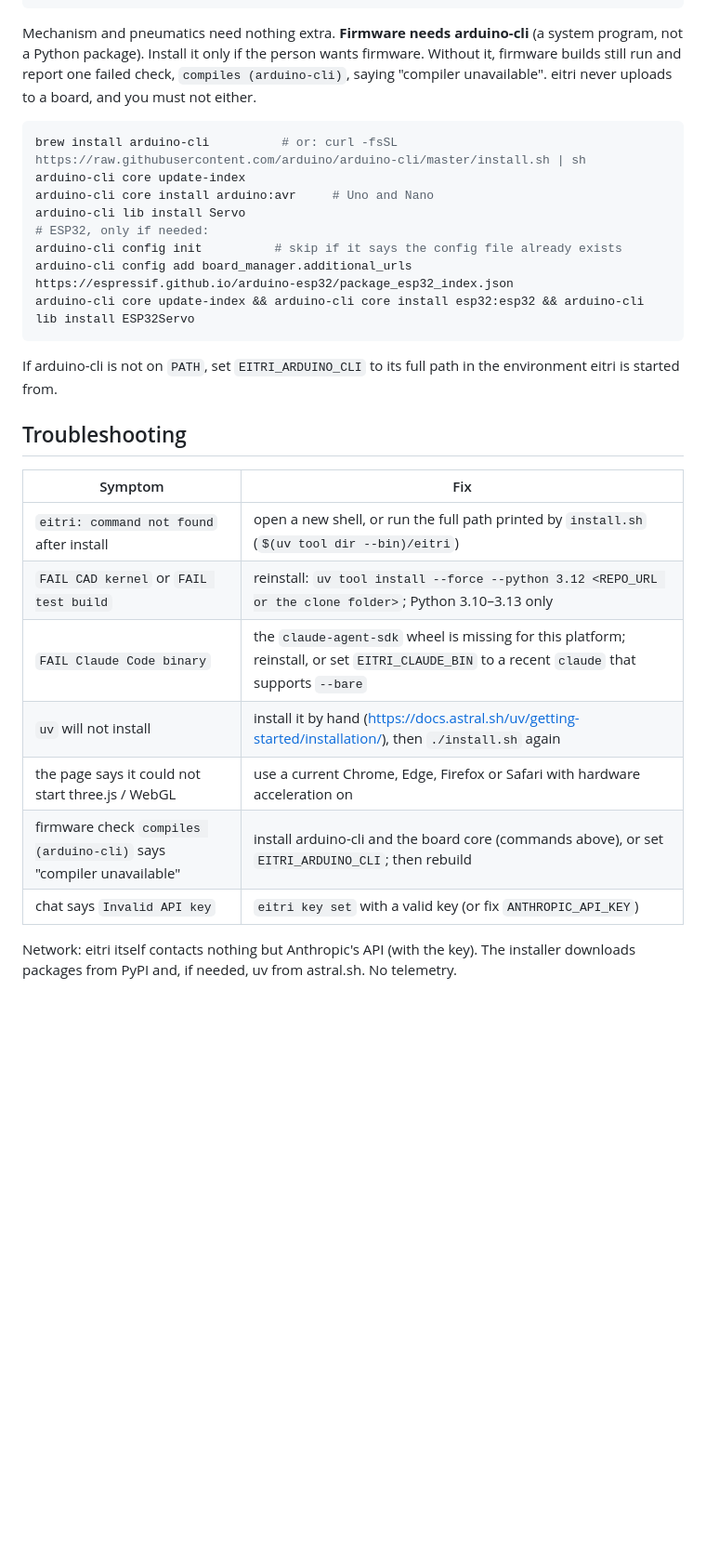
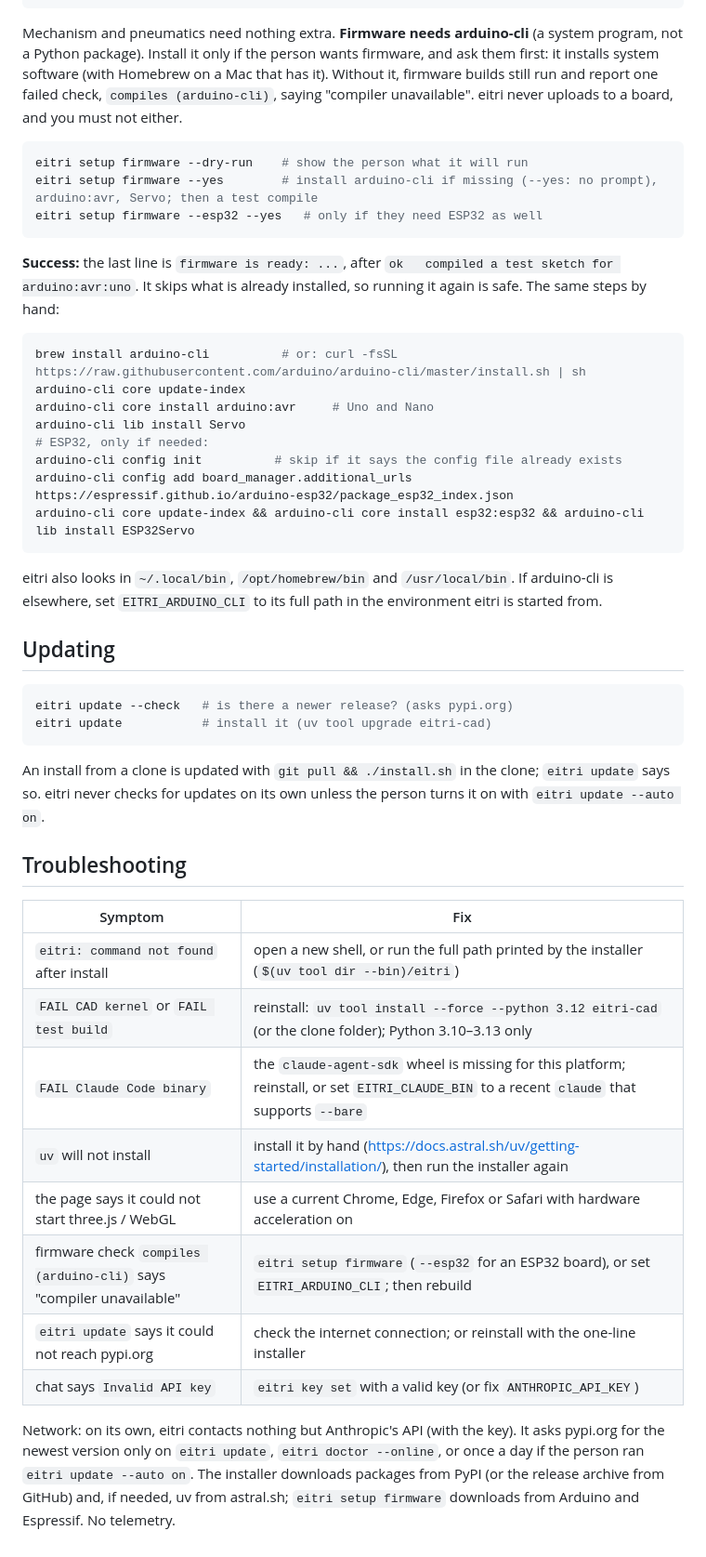
Before and after one commit to SiddhuYen/eitri, a Markdown page: AGENTS.md, the part around one of its changes. Shown at 93% size. Drawn GitHub-style; blank space fills up the shorter version.

````diff
--- a/AGENTS.md
+++ b/AGENTS.md
@@ -144,8 +160,17 @@ eitri build eitri/demos/servo-sweep/servo_sweep.py   # 12 pass, 0 warn, 0 FAIL o
 ```
 
 Mechanism and pneumatics need nothing extra. **Firmware needs arduino-cli** (a system program, not a Python package). Install it
-only if the person wants firmware. Without it, firmware builds still run and report one failed check,
+only if the person wants firmware, and ask them first: it installs system software (with Homebrew on a Mac that has it). Without it, firmware builds still run and report one failed check,
 `compiles (arduino-cli)`, saying "compiler unavailable". eitri never uploads to a board, and you must not either.
+
+```sh
+eitri setup firmware --dry-run    # show the person what it will run
+eitri setup firmware --yes        # install arduino-cli if missing (--yes: no prompt), arduino:avr, Servo; then a test compile
+eitri setup firmware --esp32 --yes   # only if they need ESP32 as well
+```
+
+**Success:** the last line is `firmware is ready: ...`, after `ok   compiled a test sketch for arduino:avr:uno`.
+It skips what is already installed, so running it again is safe. The same steps by hand:
 
 ```sh
 brew install arduino-cli          # or: curl -fsSL https://raw.githubusercontent.com/arduino/arduino-cli/master/install.sh | sh
@@ -158,19 +183,33 @@ arduino-cli config add board_manager.additional_urls https://espressif.github.io
 arduino-cli core update-index && arduino-cli core install esp32:esp32 && arduino-cli lib install ESP32Servo
 ```
 
-If arduino-cli is not on `PATH`, set `EITRI_ARDUINO_CLI` to its full path in the environment eitri is started from.
+eitri also looks in `~/.local/bin`, `/opt/homebrew/bin` and `/usr/local/bin`. If arduino-cli is elsewhere, set
+`EITRI_ARDUINO_CLI` to its full path in the environment eitri is started from.
+
+## Updating
+
+```sh
+eitri update --check   # is there a newer release? (asks pypi.org)
+eitri update           # install it (uv tool upgrade eitri-cad)
+```
+
+An install from a clone is updated with `git pull && ./install.sh` in the clone; `eitri update` says so.
+eitri never checks for updates on its own unless the person turns it on with `eitri update --auto on`.
 
 ## Troubleshooting
 
 | Symptom | Fix |
 |---|---|
-| `eitri: command not found` after install | open a new shell, or run the full path printed by `install.sh` (`$(uv tool dir --bin)/eitri`) |
-| `FAIL CAD kernel` or `FAIL test build` | reinstall: `uv tool install --force --python 3.12 <REPO_URL or the clone folder>`; Python 3.10–3.13 only |
+| `eitri: command not found` after install | open a new shell, or run the full path printed by the installer (`$(uv tool dir --bin)/eitri`) |
+| `FAIL CAD kernel` or `FAIL test build` | reinstall: `uv tool install --force --python 3.12 eitri-cad` (or the clone folder); Python 3.10–3.13 only |
 | `FAIL Claude Code binary` | the `claude-agent-sdk` wheel is missing for this platform; reinstall, or set `EITRI_CLAUDE_BIN` to a recent `claude` that supports `--bare` |
-| `uv` will not install | install it by hand (https://docs.astral.sh/uv/getting-started/installation/), then `./install.sh` again |
+| `uv` will not install | install it by hand (https://docs.astral.sh/uv/getting-started/installation/), then run the installer again |
 | the page says it could not start three.js / WebGL | use a current Chrome, Edge, Firefox or Safari with hardware acceleration on |
-| firmware check `compiles (arduino-cli)` says "compiler unavailable" | install arduino-cli and the board core (commands above), or set `EITRI_ARDUINO_CLI`; then rebuild |
+| firmware check `compiles (arduino-cli)` says "compiler unavailable" | `eitri setup firmware` (`--esp32` for an ESP32 board), or set `EITRI_ARDUINO_CLI`; then rebuild |
+| `eitri update` says it could not reach pypi.org | check the internet connection; or reinstall with the one-line installer |
 | chat says `Invalid API key` | `eitri key set` with a valid key (or fix `ANTHROPIC_API_KEY`) |
 
-Network: eitri itself contacts nothing but Anthropic's API (with the key). The installer downloads
-packages from PyPI and, if needed, uv from astral.sh. No telemetry.
+Network: on its own, eitri contacts nothing but Anthropic's API (with the key). It asks pypi.org for the newest
+version only on `eitri update`, `eitri doctor --online`, or once a day if the person ran `eitri update --auto on`.
+The installer downloads packages from PyPI (or the release archive from GitHub) and, if needed, uv from astral.sh;
+`eitri setup firmware` downloads from Arduino and Espressif. No telemetry.
````
Also changed, not shown: other parts of AGENTS.md (+31 -15 lines), README.md (+46 -12 lines).
